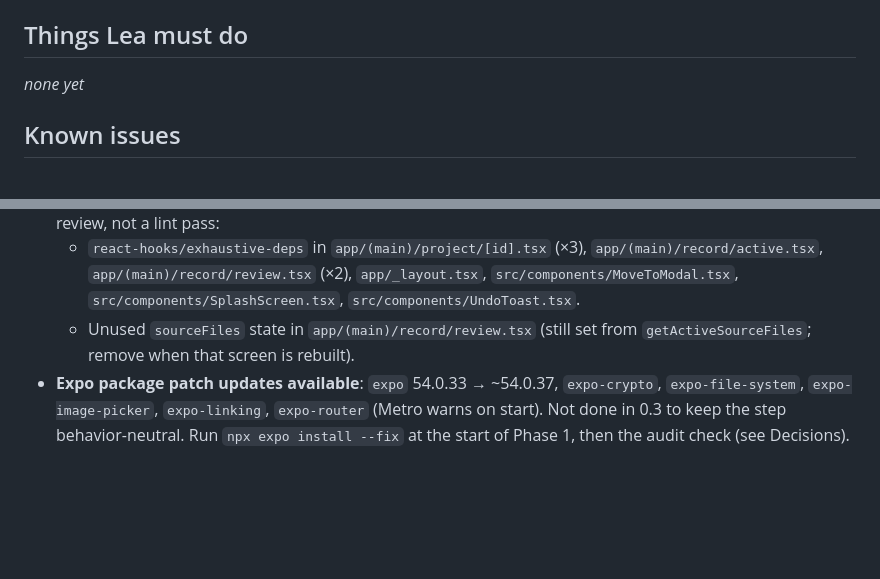
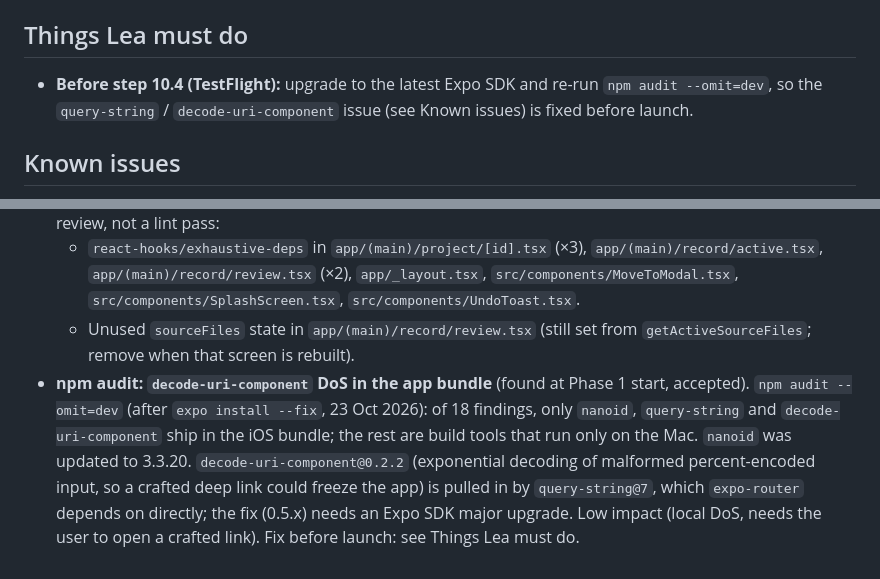
Before and after one commit to lpesseygirod/studiply, a Markdown page: docs/PROGRESS.md, 2 parts joined by grey strips. GitHub-like rendering; blank space fills up the shorter version.

Commit message:
docs: log accepted audit issue and pre-TestFlight SDK upgrade
Co-Authored-By: Claude Opus 5.5 <noreply@anthropic.com>

```diff
--- a/docs/PROGRESS.md
+++ b/docs/PROGRESS.md
@@ -94,7 +94,7 @@ Tracks every step in `docs/BUILD-PLAN.md` (0.1 → 10.6). Tick a step only when
 
 ## Things Lea must do
 
-_none yet_
+- **Before step 10.4 (TestFlight):** upgrade to the latest Expo SDK and re-run `npm audit --omit=dev`, so the `query-string` / `decode-uri-component` issue (see Known issues) is fixed before launch.
 
 ## Known issues
 
@@ -103,4 +103,4 @@ _none yet_
 - **Lint warnings left on purpose** (step 0.3) — fixing them changes when effects run, so they need a behavior review, not a lint pass:
   - `react-hooks/exhaustive-deps` in `app/(main)/project/[id].tsx` (×3), `app/(main)/record/active.tsx`, `app/(main)/record/review.tsx` (×2), `app/_layout.tsx`, `src/components/MoveToModal.tsx`, `src/components/SplashScreen.tsx`, `src/components/UndoToast.tsx`.
   - Unused `sourceFiles` state in `app/(main)/record/review.tsx` (still set from `getActiveSourceFiles`; remove when that screen is rebuilt).
-- **Expo package patch updates available**: `expo` 54.0.33 → ~54.0.37, `expo-crypto`, `expo-file-system`, `expo-image-picker`, `expo-linking`, `expo-router` (Metro warns on start). Not done in 0.3 to keep the step behavior-neutral. Run `npx expo install --fix` at the start of Phase 1, then the audit check (see Decisions).
+- **npm audit: `decode-uri-component` DoS in the app bundle** (found at Phase 1 start, accepted). `npm audit --omit=dev` (after `expo install --fix`, 23 Oct 2026): of 18 findings, only `nanoid`, `query-string` and `decode-uri-component` ship in the iOS bundle; the rest are build tools that run only on the Mac. `nanoid` was updated to 3.3.20. `decode-uri-component@0.2.2` (exponential decoding of malformed percent-encoded input, so a crafted deep link could freeze the app) is pulled in by `query-string@7`, which `expo-router` depends on directly; the fix (0.5.x) needs an Expo SDK major upgrade. Low impact (local DoS, needs the user to open a crafted link). Fix before launch: see Things Lea must do.
```
